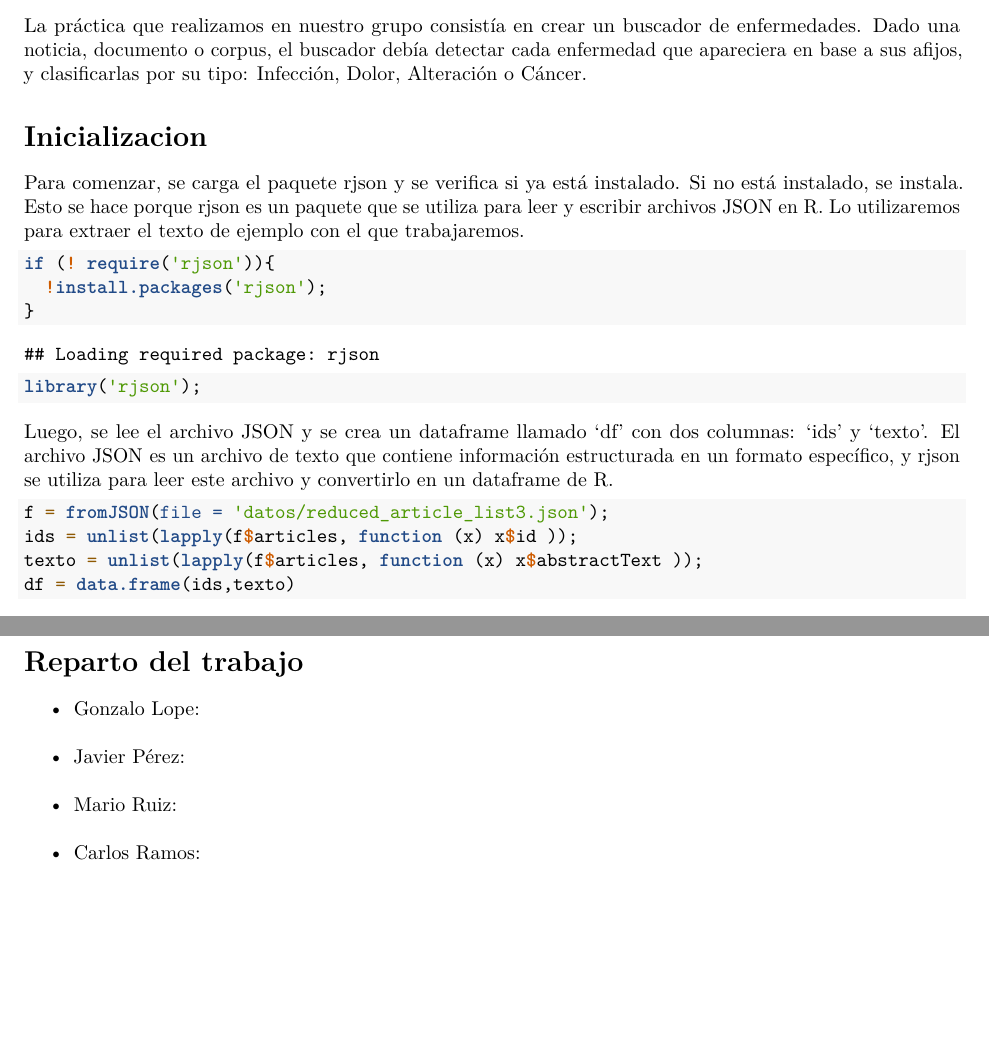
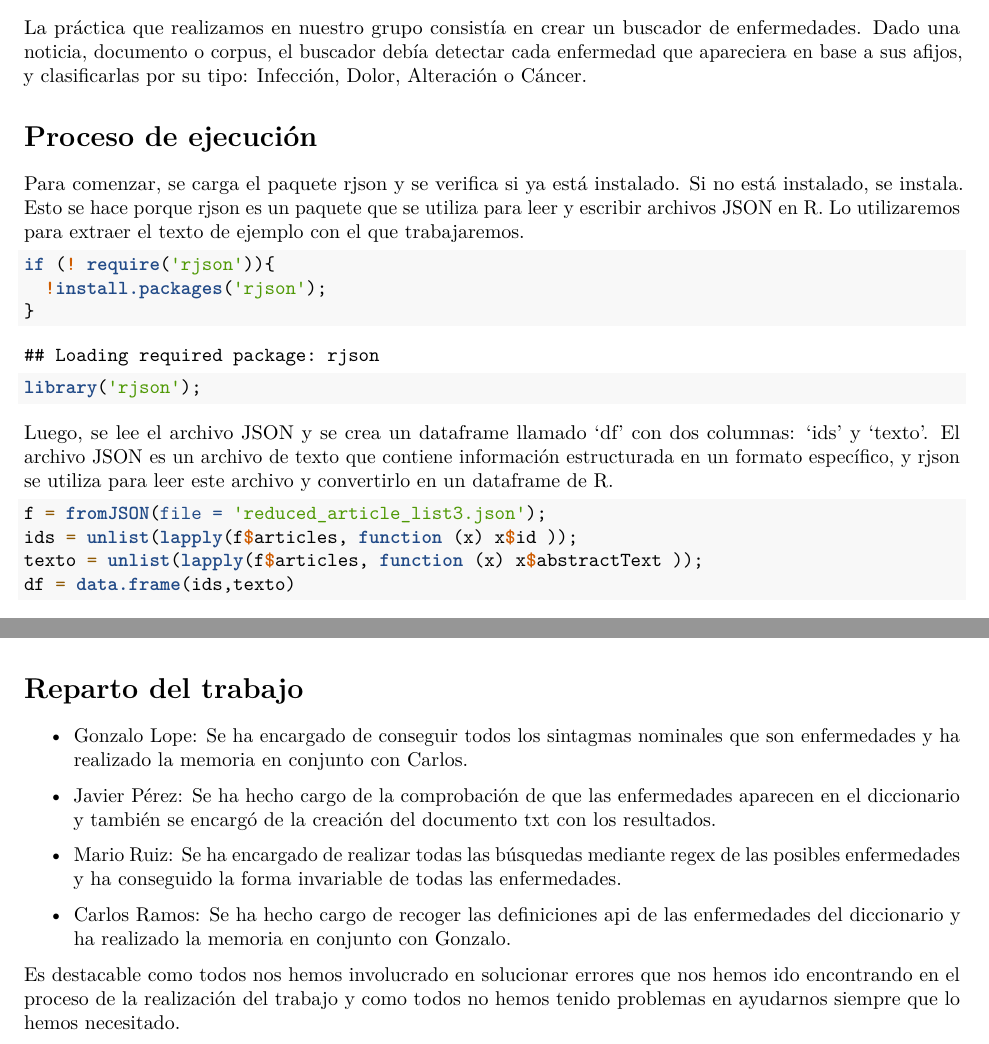
Before and after one commit to glpcc/Practica-PLN, an R Markdown document (PracticaParaMemoria.Rmd): two parts of pages 2 and 7 of 7 before the commit and two parts of pages 2 and 6 of 6 after it, joined at a grey line, cut so that both start at the same text, the shorter picture padded with empty space. Rendered offline with R 4.5, knitr and Pandoc, then LaTeX, with nearby package versions; some code elsewhere in the file could not run offline.

Commit message:
final commit

````diff
--- a/PracticaParaMemoria.Rmd
+++ b/PracticaParaMemoria.Rmd
@@ -41,7 +41,7 @@ knitr::knit_hooks$set(output = function(x, options) {
 La práctica que realizamos en nuestro grupo consistía en crear un buscador de enfermedades. Dado una noticia, documento o corpus, el buscador debía detectar cada enfermedad que apareciera en base a sus afijos, y clasificarlas por su tipo: Infección, Dolor, Alteración o Cáncer.
 
 
-## Inicializacion
+## Proceso de ejecución
 
 Para comenzar, se carga el paquete rjson y se verifica si ya está instalado. Si no está instalado, se instala. Esto se hace porque rjson es un paquete que se utiliza para leer y escribir archivos JSON en R. Lo utilizaremos para extraer el texto de ejemplo con el que trabajaremos.
 
@@ -55,7 +55,7 @@ library('rjson');
 Luego, se lee el archivo JSON y se crea un dataframe llamado 'df' con dos columnas: 'ids' y 'texto'. El archivo JSON es un archivo de texto que contiene información estructurada en un formato específico, y rjson se utiliza para leer este archivo y convertirlo en un dataframe de R.
 
 ```{r cargar_json}
-f = fromJSON(file = 'datos/reduced_article_list3.json');
+f = fromJSON(file = 'reduced_article_list3.json');
 ids = unlist(lapply(f$articles, function (x) x$id ));
 texto = unlist(lapply(f$articles, function (x) x$abstractText ));
 df = data.frame(ids,texto)
@@ -254,9 +255,16 @@ Otra de las dificultades fue encontrar el sintagma nominal entero de cada enferm
 ## Reparto del trabajo
 
 - Gonzalo Lope:
-\newline
+Se ha encargado de conseguir todos los sintagmas nominales que son enfermedades y ha realizado la memoria en conjunto con Carlos.
+
 - Javier Pérez:
-\newline
+Se ha hecho cargo de la comprobación de que las enfermedades aparecen en el diccionario y también se encargó de la creación del documento txt con los resultados.
+
 - Mario Ruiz:
-\newline
+Se ha encargado de realizar todas las búsquedas mediante regex de las posibles enfermedades y ha conseguido la forma invariable de todas las enfermedades.
+
 - Carlos Ramos:
+Se ha hecho cargo de recoger las definiciones api de las enfermedades del diccionario y ha realizado la memoria en conjunto con Gonzalo.
+
+
+Es destacable como todos nos hemos involucrado en solucionar errores que nos hemos ido encontrando en el proceso de la realización del trabajo y como todos no hemos tenido problemas en ayudarnos siempre que lo hemos necesitado.
````
Also changed, not shown: PracticaParaMemoria.pdf, PracticaParaMemoria.Rmd (7 more changed lines).
